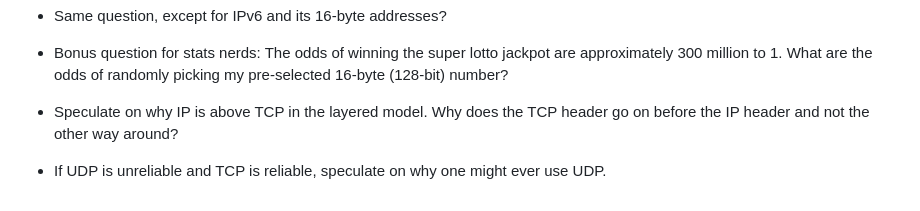
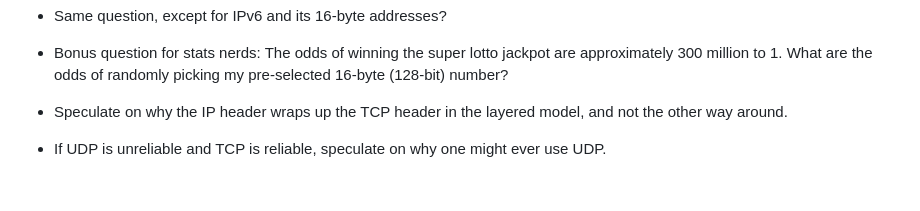
Before and after one commit to beejjorgensen/bgnet0, a Markdown page: src/bgnet0_part_0400_layermodel.md, the part around the change. GitHub-like rendering.

Commit message:
clarify question

```diff
--- a/src/bgnet0_part_0400_layermodel.md
+++ b/src/bgnet0_part_0400_layermodel.md
@@ -335,8 +335,8 @@ interview for a network-specific programming position.
   jackpot are approximately 300 million to 1. What are the odds of
   randomly picking my pre-selected 16-byte (128-bit) number?
 
-* Speculate on why IP is above TCP in the layered model. Why does the
-  TCP header go on before the IP header and not the other way around?
+* Speculate on why the IP header wraps up the TCP header in the layered
+  model, and not the other way around.
 
 * If UDP is unreliable and TCP is reliable, speculate on why one might
   ever use UDP.
```
